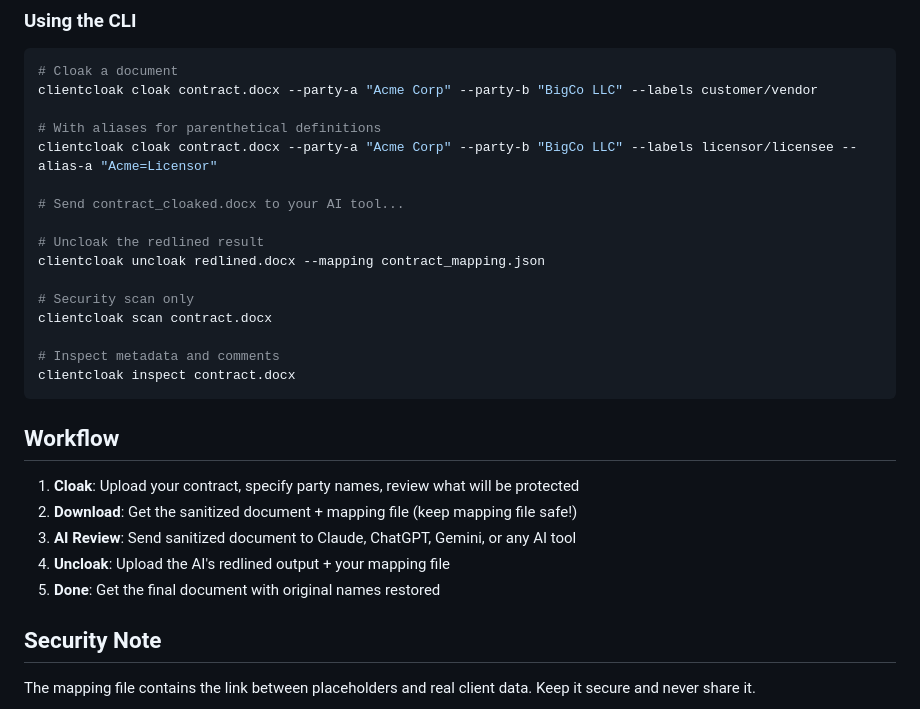
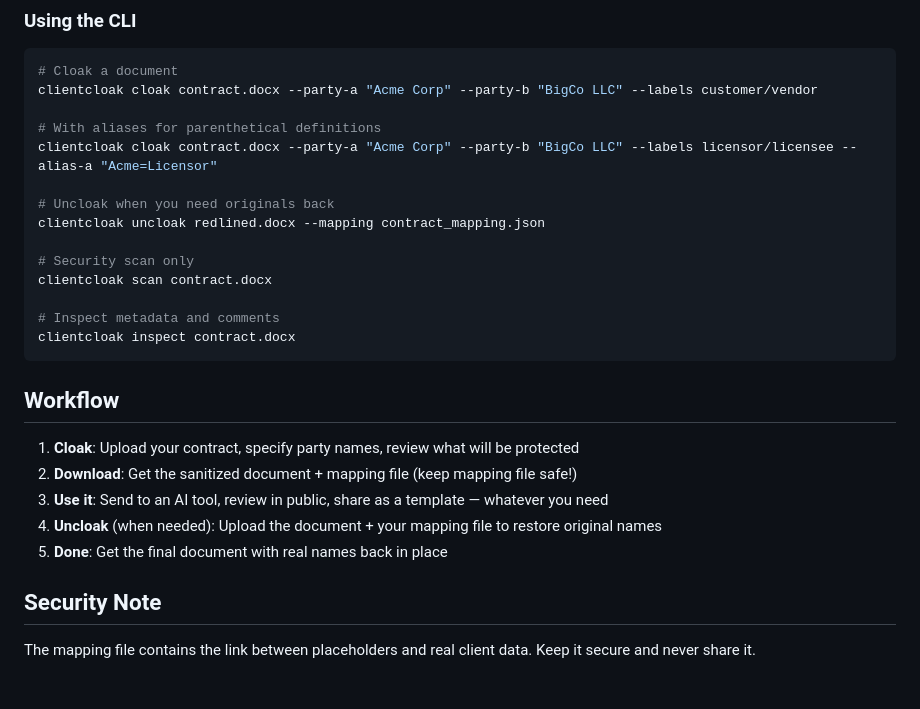
Before and after one commit to dfligor/clientcloak, a Markdown page: README.md, the part around one of its changes. Rendered like a GitHub page; blank space fills up the shorter version.

```diff
--- a/README.md
+++ b/README.md
@@ -64,9 +78,7 @@ clientcloak cloak contract.docx --party-a "Acme Corp" --party-b "BigCo LLC" --la
 # With aliases for parenthetical definitions
 clientcloak cloak contract.docx --party-a "Acme Corp" --party-b "BigCo LLC" --labels licensor/licensee --alias-a "Acme=Licensor"
 
-# Send contract_cloaked.docx to your AI tool...
-
-# Uncloak the redlined result
+# Uncloak when you need originals back
 clientcloak uncloak redlined.docx --mapping contract_mapping.json
 
 # Security scan only
@@ -80,9 +92,9 @@ clientcloak inspect contract.docx
 
 1. **Cloak**: Upload your contract, specify party names, review what will be protected
 2. **Download**: Get the sanitized document + mapping file (keep mapping file safe!)
-3. **AI Review**: Send sanitized document to Claude, ChatGPT, Gemini, or any AI tool
-4. **Uncloak**: Upload the AI's redlined output + your mapping file
-5. **Done**: Get the final document with original names restored
+3. **Use it**: Send to an AI tool, review in public, share as a template — whatever you need
+4. **Uncloak** (when needed): Upload the document + your mapping file to restore original names
+5. **Done**: Get the final document with real names back in place
 
 ## Security Note
 
```
Also changed, not shown: other parts of README.md (+27 -13 lines).
